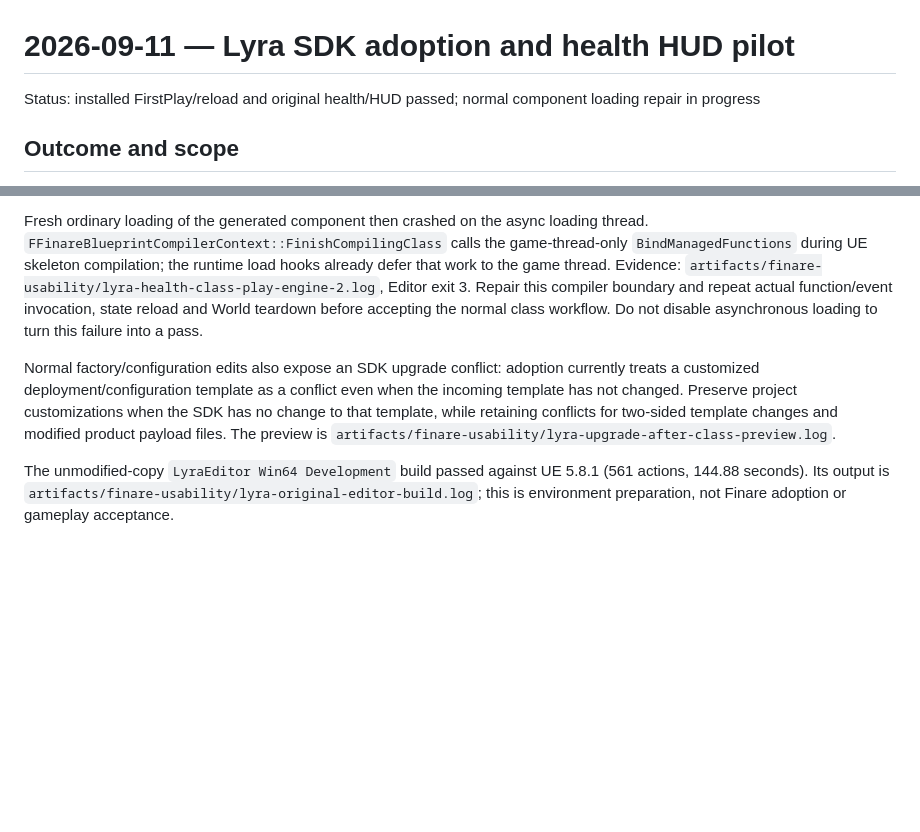
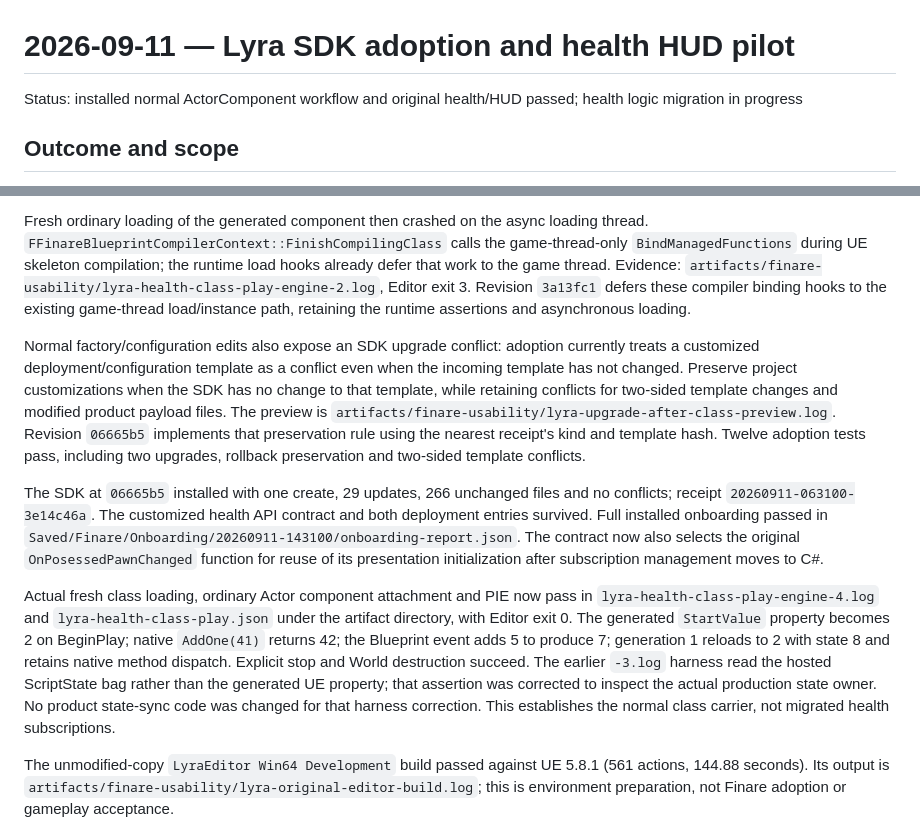
Before and after one commit to whisper3zzz/FinareScript, a Markdown page: docs/plans/2026-09-11-lyra-pilot.md, 2 parts joined by grey strips. GitHub-like rendering; blank space fills up the shorter version.

Commit message:
docs: record normal Lyra component runtime verification

```diff
--- a/docs/plans/2026-09-11-lyra-pilot.md
+++ b/docs/plans/2026-09-11-lyra-pilot.md
@@ -1,6 +1,6 @@
 # 2026-09-11 — Lyra SDK adoption and health HUD pilot
 
-Status: installed FirstPlay/reload and original health/HUD passed; normal component loading repair in progress
+Status: installed normal ActorComponent workflow and original health/HUD passed; health logic migration in progress
 
 ## Outcome and scope
 
@@ -65,9 +65,8 @@ loading thread. `FFinareBlueprintCompilerContext::FinishCompilingClass` calls
 the game-thread-only `BindManagedFunctions` during UE skeleton compilation;
 the runtime load hooks already defer that work to the game thread. Evidence:
 `artifacts/finare-usability/lyra-health-class-play-engine-2.log`, Editor exit 3.
-Repair this compiler boundary and repeat actual function/event invocation,
-state reload and World teardown before accepting the normal class workflow.
-Do not disable asynchronous loading to turn this failure into a pass.
+Revision `3a13fc1` defers these compiler binding hooks to the existing game-thread
+load/instance path, retaining the runtime assertions and asynchronous loading.
 
 Normal factory/configuration edits also expose an SDK upgrade conflict:
 adoption currently treats a customized deployment/configuration template as a
@@ -75,6 +74,27 @@ conflict even when the incoming template has not changed. Preserve project
 customizations when the SDK has no change to that template, while retaining
 conflicts for two-sided template changes and modified product payload files.
 The preview is `artifacts/finare-usability/lyra-upgrade-after-class-preview.log`.
+Revision `06665b5` implements that preservation rule using the nearest receipt's
+kind and template hash. Twelve adoption tests pass, including two upgrades,
+rollback preservation and two-sided template conflicts.
+
+The SDK at `06665b5` installed with one create, 29 updates, 266 unchanged files
+and no conflicts; receipt `20260911-063100-3e14c46a`. The customized health API
+contract and both deployment entries survived. Full installed onboarding passed
+in `Saved/Finare/Onboarding/20260911-143100/onboarding-report.json`. The contract
+now also selects the original `OnPosessedPawnChanged` function for reuse of its
+presentation initialization after subscription management moves to C#.
+
+Actual fresh class loading, ordinary Actor component attachment and PIE now
+pass in `lyra-health-class-play-engine-4.log` and `lyra-health-class-play.json`
+under the artifact directory, with Editor exit 0. The generated `StartValue`
+property becomes 2 on BeginPlay; native `AddOne(41)` returns 42; the Blueprint
+event adds 5 to produce 7; generation 1 reloads to 2 with state 8 and retains
+native method dispatch. Explicit stop and World destruction succeed. The
+earlier `-3.log` harness read the hosted ScriptState bag rather than the generated
+UE property; that assertion was corrected to inspect the actual production
+state owner. No product state-sync code was changed for that harness correction.
+This establishes the normal class carrier, not migrated health subscriptions.
 
 The unmodified-copy `LyraEditor Win64 Development` build passed against UE 5.8.1
 (561 actions, 144.88 seconds). Its output is
```
